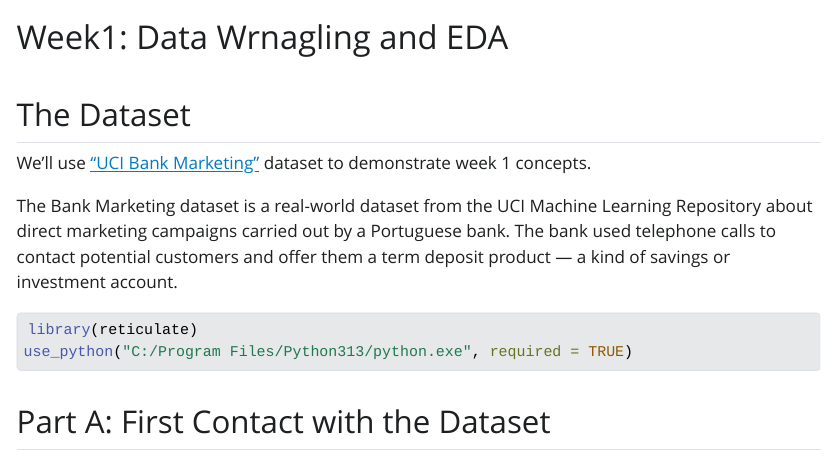
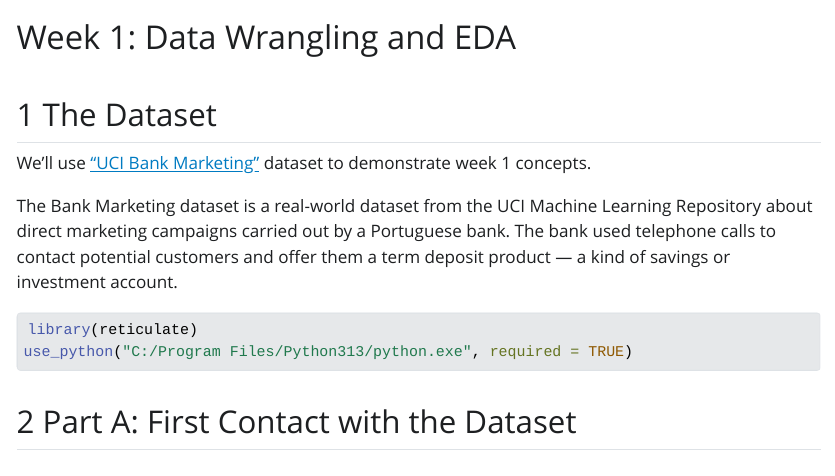
Before and after one commit to ateeq81/dmnn-2526-sem2-demo, a Quarto document (week1.qmd): the page in a window 1100 px wide, from its top. The pictures show the output file week1.html that the author committed with the source, opened offline; Quarto's library style sheets are replaced by a plain one without menus.

Commit message:
week 1 final

```diff
--- a/week1.qmd
+++ b/week1.qmd
@@ -1,3 +1,4 @@
 ---
-title: "Week1: Data Wrnagling and EDA"
-format: html
+title: "Week 1: Data Wrangling and EDA"
+format:
+  html:
```
Also changed, not shown: week1.html, week1.pdf (added), week1.qmd (6 more changed lines).
